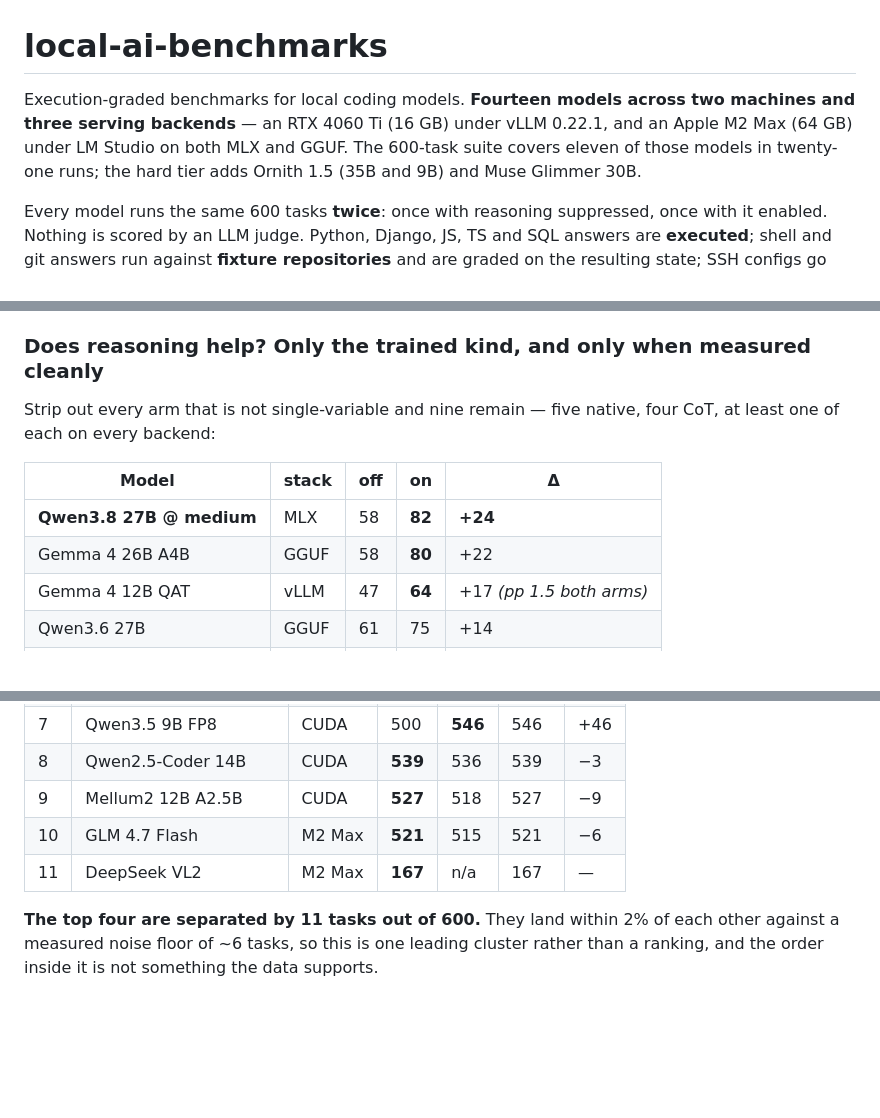
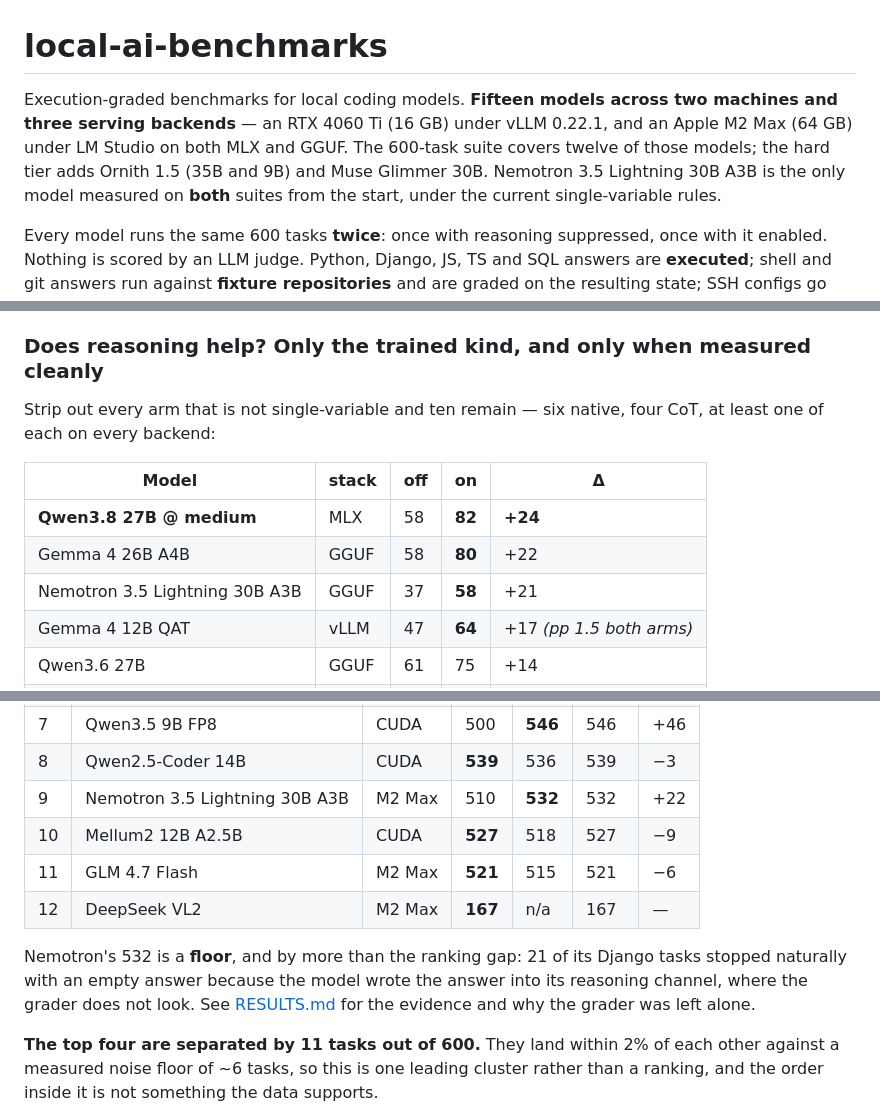
Before and after one commit to prafiles/local-ai-benchmarks, a Markdown page: README.md, 3 parts joined by grey strips. GitHub-like rendering; blank space fills up the shorter version.

```diff
--- a/README.md
+++ b/README.md
@@ -1,9 +1,10 @@
 # local-ai-benchmarks
 
-Execution-graded benchmarks for local coding models. **Fourteen models across two machines and
+Execution-graded benchmarks for local coding models. **Fifteen models across two machines and
 three serving backends** — an RTX 4060 Ti (16 GB) under vLLM 0.22.1, and an Apple M2 Max (64 GB)
-under LM Studio on both MLX and GGUF. The 600-task suite covers eleven of those models in
-twenty-one runs; the hard tier adds Ornith 1.5 (35B and 9B) and Muse Glimmer 30B.
+under LM Studio on both MLX and GGUF. The 600-task suite covers twelve of those models; the hard
+tier adds Ornith 1.5 (35B and 9B) and Muse Glimmer 30B. Nemotron 3.5 Lightning 30B A3B is the
+only model measured on **both** suites from the start, under the current single-variable rules.
 
 Every model runs the same 600 tasks **twice**: once with reasoning suppressed, once with it
 enabled. Nothing is scored by an LLM judge. Python, Django, JS, TS and SQL answers are
@@ -82,13 +84,14 @@ is the conversion, not the quantization.
 
 ### Does reasoning help? Only the trained kind, and only when measured cleanly
 
-Strip out every arm that is not single-variable and nine remain — five native, four CoT, at
+Strip out every arm that is not single-variable and ten remain — six native, four CoT, at
 least one of each on every backend:
 
 | Model | stack | off | on | Δ |
 |---|---|---|---|---|
 | **Qwen3.8 27B @ medium** | MLX | 58 | **82** | **+24** |
 | Gemma 4 26B A4B | GGUF | 58 | **80** | +22 |
+| Nemotron 3.5 Lightning 30B A3B | GGUF | 37 | **58** | +21 |
 | Gemma 4 12B QAT | vLLM | 47 | **64** | +17 *(pp 1.5 both arms)* |
 | Qwen3.6 27B | GGUF | 61 | 75 | +14 |
 | Qwen3.6 35B A3B | GGUF | 54 | 67 | +13 |
@@ -174,9 +177,15 @@ model actually achieved.
 | 6 | Qwen3.8 27B | M2 Max | 556 | 556 | 556 | 0 |
 | 7 | Qwen3.5 9B FP8 | CUDA | 500 | **546** | 546 | +46 |
 | 8 | Qwen2.5-Coder 14B | CUDA | **539** | 536 | 539 | −3 |
-| 9 | Mellum2 12B A2.5B | CUDA | **527** | 518 | 527 | −9 |
-| 10 | GLM 4.7 Flash | M2 Max | **521** | 515 | 521 | −6 |
-| 11 | DeepSeek VL2 | M2 Max | **167** | n/a | 167 | — |
+| 9 | Nemotron 3.5 Lightning 30B A3B | M2 Max | 510 | **532** | 532 | +22 |
+| 10 | Mellum2 12B A2.5B | CUDA | **527** | 518 | 527 | −9 |
+| 11 | GLM 4.7 Flash | M2 Max | **521** | 515 | 521 | −6 |
+| 12 | DeepSeek VL2 | M2 Max | **167** | n/a | 167 | — |
+
+Nemotron's 532 is a **floor**, and by more than the ranking gap: 21 of its Django
+tasks stopped naturally with an empty answer because the model wrote the answer
+into its reasoning channel, where the grader does not look. See
+[RESULTS.md](RESULTS.md) for the evidence and why the grader was left alone.
 
 **The top four are separated by 11 tasks out of 600.** They land within 2% of each other
 against a measured noise floor of ~6 tasks, so this is one leading cluster rather than a
```
Also changed, not shown: other parts of README.md (+1 -0 lines), HARD_TIER.md (+33 -5 lines), RESULTS.md (+35 -1 lines).
